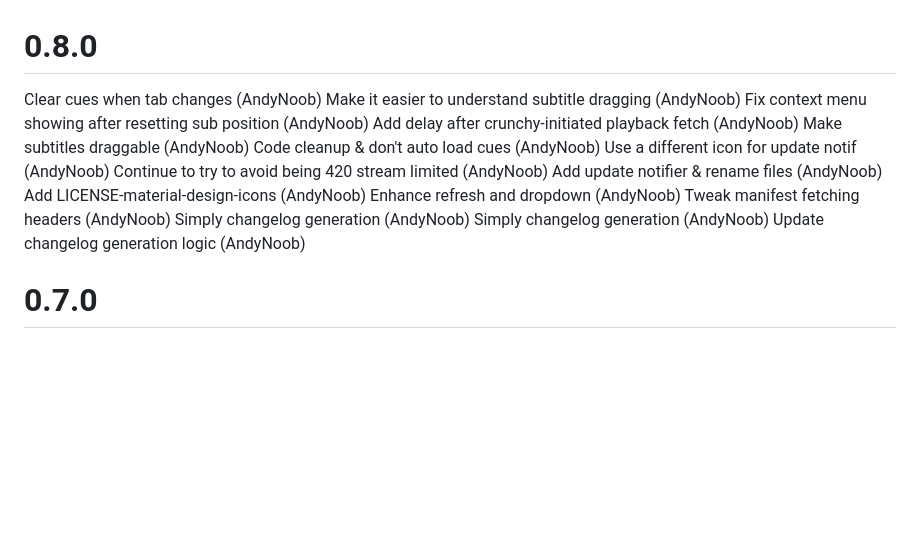
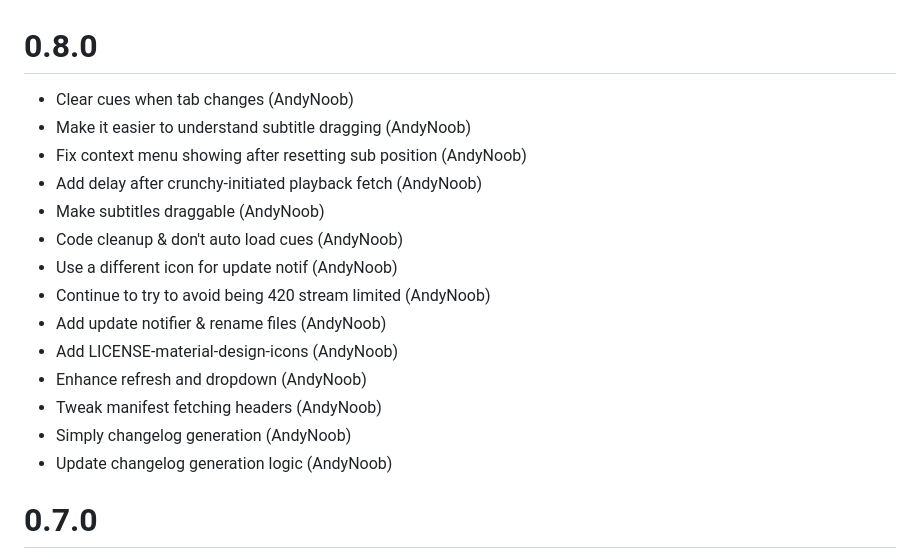
Before and after one commit to AndyNoob/crunchyroll-dual-subs, a Markdown page: CHANGELOG.md, the part around the change. Drawn GitHub-style; blank space fills up the shorter version.

Commit message:
Fix CHANGELOG.md (again)

```diff
--- a/CHANGELOG.md
+++ b/CHANGELOG.md
@@ -1,20 +1,18 @@
 # 0.8.0
-Clear cues when tab changes (AndyNoob)
-Make it easier to understand subtitle dragging (AndyNoob)
-Fix context menu showing after resetting sub position (AndyNoob)
-Add delay after crunchy-initiated playback fetch (AndyNoob)
-Make subtitles draggable (AndyNoob)
-Code cleanup & don't auto load cues (AndyNoob)
-Use a different icon for update notif (AndyNoob)
-Continue to try to avoid being 420 stream limited (AndyNoob)
-Add update notifier & rename files (AndyNoob)
-Add LICENSE-material-design-icons (AndyNoob)
-Enhance refresh and dropdown (AndyNoob)
-Tweak manifest fetching headers (AndyNoob)
-Simply changelog generation (AndyNoob)
-Simply changelog generation (AndyNoob)
-Update changelog generation logic (AndyNoob)
-
+- Clear cues when tab changes (AndyNoob)
+- Make it easier to understand subtitle dragging (AndyNoob)
+- Fix context menu showing after resetting sub position (AndyNoob)
+- Add delay after crunchy-initiated playback fetch (AndyNoob)
+- Make subtitles draggable (AndyNoob)
+- Code cleanup & don't auto load cues (AndyNoob)
+- Use a different icon for update notif (AndyNoob)
+- Continue to try to avoid being 420 stream limited (AndyNoob)
+- Add update notifier & rename files (AndyNoob)
+- Add LICENSE-material-design-icons (AndyNoob)
+- Enhance refresh and dropdown (AndyNoob)
+- Tweak manifest fetching headers (AndyNoob)
+- Simply changelog generation (AndyNoob)
+- Update changelog generation logic (AndyNoob)
 
 # 0.7.0
 - Don't send outdated cookies when requesting manifests
```
